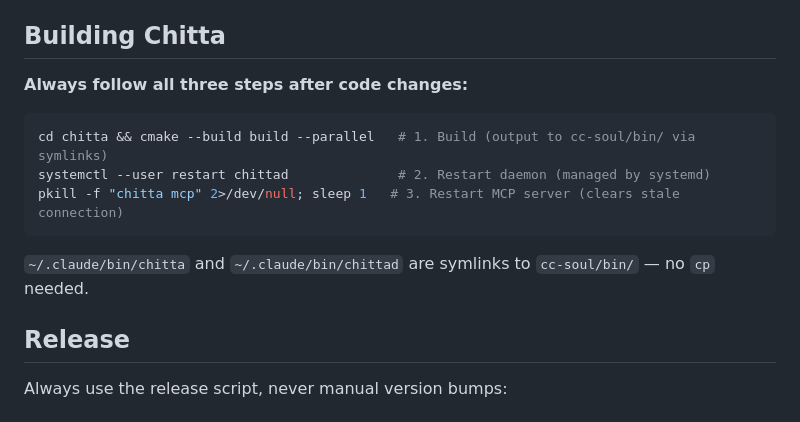
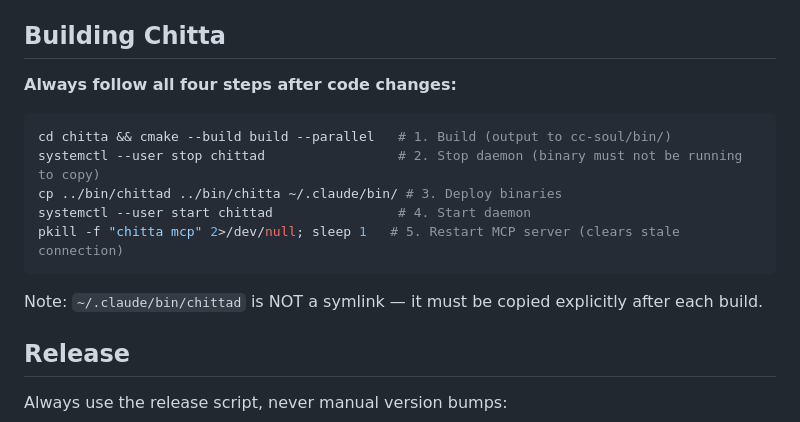
Before and after one commit to genomewalker/cc-soul, a Markdown page: CLAUDE.md, the part around the change. Drawn GitHub-style.

Commit message:
docs: fix deploy instructions — binaries require explicit cp, not symlinks

````diff
--- a/CLAUDE.md
+++ b/CLAUDE.md
@@ -4,14 +4,16 @@ This file is for **contributors developing cc-soul itself**. For user-facing ins
 
 ## Building Chitta
 
-**Always follow all three steps after code changes:**
+**Always follow all four steps after code changes:**
 ```bash
-cd chitta && cmake --build build --parallel   # 1. Build (output to cc-soul/bin/ via symlinks)
-systemctl --user restart chittad              # 2. Restart daemon (managed by systemd)
-pkill -f "chitta mcp" 2>/dev/null; sleep 1   # 3. Restart MCP server (clears stale connection)
+cd chitta && cmake --build build --parallel   # 1. Build (output to cc-soul/bin/)
+systemctl --user stop chittad                 # 2. Stop daemon (binary must not be running to copy)
+cp ../bin/chittad ../bin/chitta ~/.claude/bin/ # 3. Deploy binaries
+systemctl --user start chittad                # 4. Start daemon
+pkill -f "chitta mcp" 2>/dev/null; sleep 1   # 5. Restart MCP server (clears stale connection)
 ```
 
-`~/.claude/bin/chitta` and `~/.claude/bin/chittad` are symlinks to `cc-soul/bin/` — no `cp` needed.
+Note: `~/.claude/bin/chittad` is NOT a symlink — it must be copied explicitly after each build.
 
 ## Release
 
````
